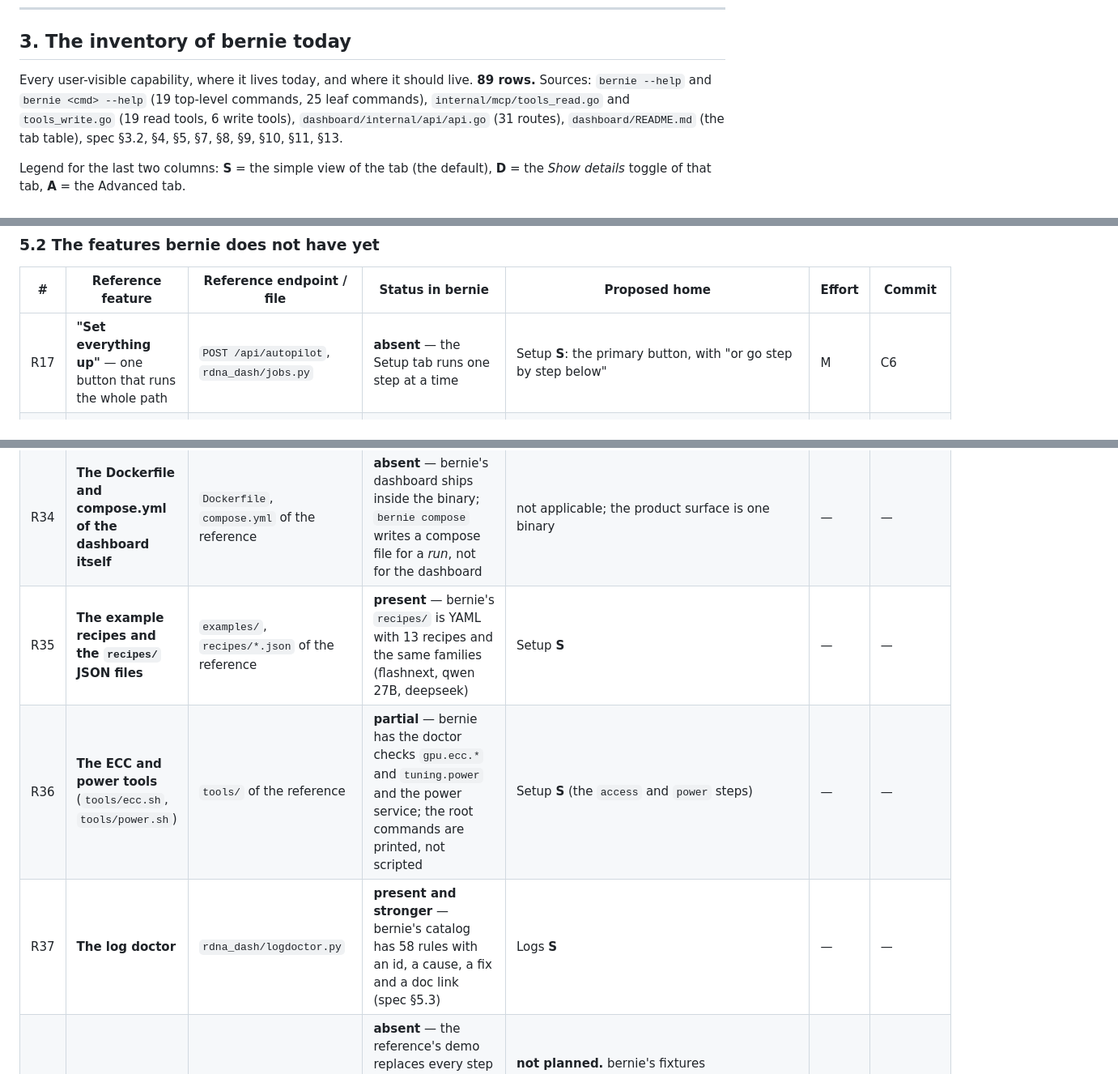
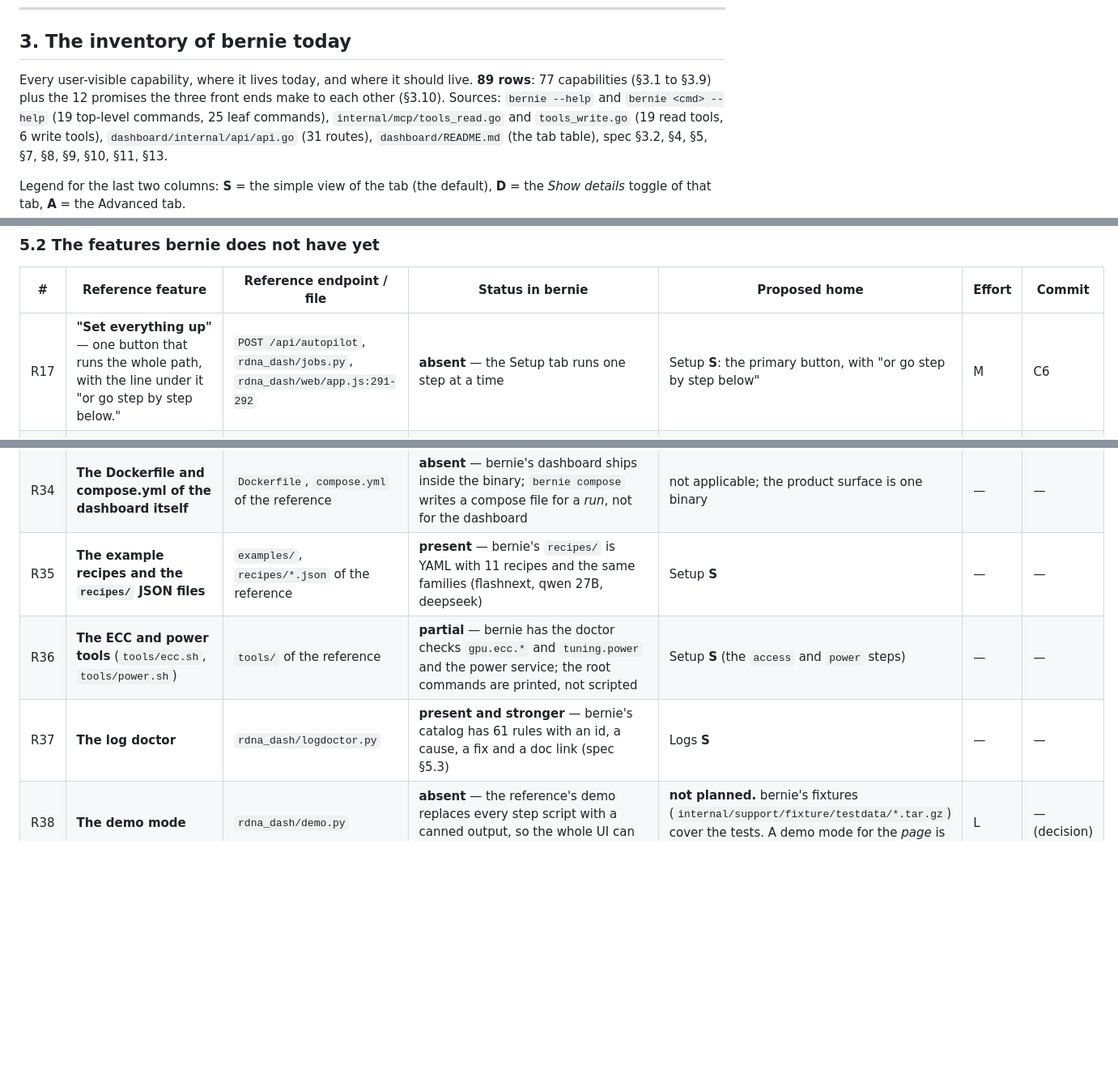
Before and after one commit to opengfx1030/bernie, a Markdown page: docs/design/ia.md, 3 parts joined by grey strips. Shown at 81% size. Rendered like a GitHub page; blank space fills up the shorter version.

Commit message:
docs: complete the reference feature inventory and correct the counts

```diff
--- a/docs/design/ia.md
+++ b/docs/design/ia.md
@@ -184,7 +184,9 @@ must print the same titles.
 ## 3. The inventory of bernie today
 
 Every user-visible capability, where it lives today, and where it should
-live. **89 rows.** Sources: `bernie --help` and `bernie <cmd> --help`
+live. **89 rows**: 77 capabilities (§3.1 to §3.9) plus the 12 promises the
+three front ends make to each other (§3.10). Sources: `bernie --help` and
+`bernie <cmd> --help`
 (19 top-level commands, 25 leaf commands), `internal/mcp/tools_read.go` and
 `tools_write.go` (19 read tools, 6 write tools), `dashboard/internal/api/api.go`
 (31 routes), `dashboard/README.md` (the tab table), spec §3.2, §4, §5, §7,
@@ -578,7 +602,7 @@ Effort: S = under a day, M = a few days, L = a week or more.
 
 | # | Reference feature | Reference endpoint / file | Status in bernie | Proposed home | Effort | Commit |
 |---|---|---|---|---|---|---|
-| R17 | **"Set everything up"** — one button that runs the whole path | `POST /api/autopilot`, `rdna_dash/jobs.py` | **absent** — the Setup tab runs one step at a time | Setup **S**: the primary button, with "or go step by step below" | M | C6 |
+| R17 | **"Set everything up"** — one button that runs the whole path, with the line under it "or go step by step below." | `POST /api/autopilot`, `rdna_dash/jobs.py`, `rdna_dash/web/app.js:291-292` | **absent** — the Setup tab runs one step at a time | Setup **S**: the primary button, with "or go step by step below" | M | C6 |
 | R18 | **Re-check without a reload** — "Re-check this box" | `POST /api/profile/refresh` | **partial** — the Setup tab has a `Re-check` button that reloads the onboarding document; there is no *profile* refresh | Setup **S**: `Re-check` re-reads the host in place and updates the step states | S | C5 |
 | R19 | **The root-command pause** — the autopilot stops and says "Some things need you first" | `rdna_dash/jobs.py` | **partial** — the step shows the root command, but the path does not stop there in one place | Setup **S**: the path stops at the root step and the headline names it | S | C6 |
 | R20 | **The progress sentence with bytes, rate and ETA** ("88% · 53.7 of 61.4 GB · 112 MB/s · about 4s left · file 7 of 14") | `rdna_dash/jobs.py` | **partial** — the job carries `progress` (spec §3.3) but the page shows the phase sentence only | Setup **S**: the sentence under the progress bar of the `model` step | S | C5 |
@@ -596,7 +620,7 @@ Effort: S = under a day, M = a few days, L = a week or more.
 | R32 | **The topology bandwidth heatmap** | `GET /api/topology/bandwidth`, `rdna_dash/topology.py` | **partial** — `bernie topo --bandwidth` measures it; the page says the dashboard never measures it and shows the last result as a table | Topology **D**: the matrix, drawn as a heatmap | M | C7 |
 | R33 | **The install scripts** (`install.sh`, `install-host.sh`) | `~/.cache/minimax-researcher/vllm-rdna-dash/install.sh` | **absent** — bernie is one binary; `scripts/install.sh` in this repo installs bernie, not the host | not a feature of the dashboard; the *host* install is the Setup path (the `access`, `rocm`, `container` steps) | — | — |
 | R34 | **The Dockerfile and compose.yml of the dashboard itself** | `Dockerfile`, `compose.yml` of the reference | **absent** — bernie's dashboard ships inside the binary; `bernie compose` writes a compose file for a *run*, not for the dashboard | not applicable; the product surface is one binary | — | — |
-| R35 | **The example recipes and the `recipes/` JSON files** | `examples/`, `recipes/*.json` of the reference | **present** — bernie's `recipes/` is YAML with 13 recipes and the same families (flashnext, qwen 27B, deepseek) | Setup **S** | — | — |
+| R35 | **The example recipes and the `recipes/` JSON files** | `examples/`, `recipes/*.json` of the reference | **present** — bernie's `recipes/` is YAML with 11 recipes and the same families (flashnext, qwen 27B, deepseek) | Setup **S** | — | — |
 | R36 | **The ECC and power tools** (`tools/ecc.sh`, `tools/power.sh`) | `tools/` of the reference | **partial** — bernie has the doctor checks `gpu.ecc.*` and `tuning.power` and the power service; the root commands are printed, not scripted | Setup **S** (the `access` and `power` steps) | — | — |
-| R37 | **The log doctor** | `rdna_dash/logdoctor.py` | **present and stronger** — bernie's catalog has 58 rules with an id, a cause, a fix and a doc link (spec §5.3) | Logs **S** | — | — |
+| R37 | **The log doctor** | `rdna_dash/logdoctor.py` | **present and stronger** — bernie's catalog has 61 rules with an id, a cause, a fix and a doc link (spec §5.3) | Logs **S** | — | — |
 | R38 | **The demo mode** | `rdna_dash/demo.py` | **absent** — the reference's demo replaces every step script with a canned output, so the whole UI can be tried with no hardware | **not planned.** bernie's fixtures (`internal/support/fixture/testdata/*.tar.gz`) cover the tests. A demo mode for the *page* is a product decision the owner has not made | L | — (decision) |
```
Also changed, not shown: other parts of docs/design/ia.md (+35 -2 lines).
